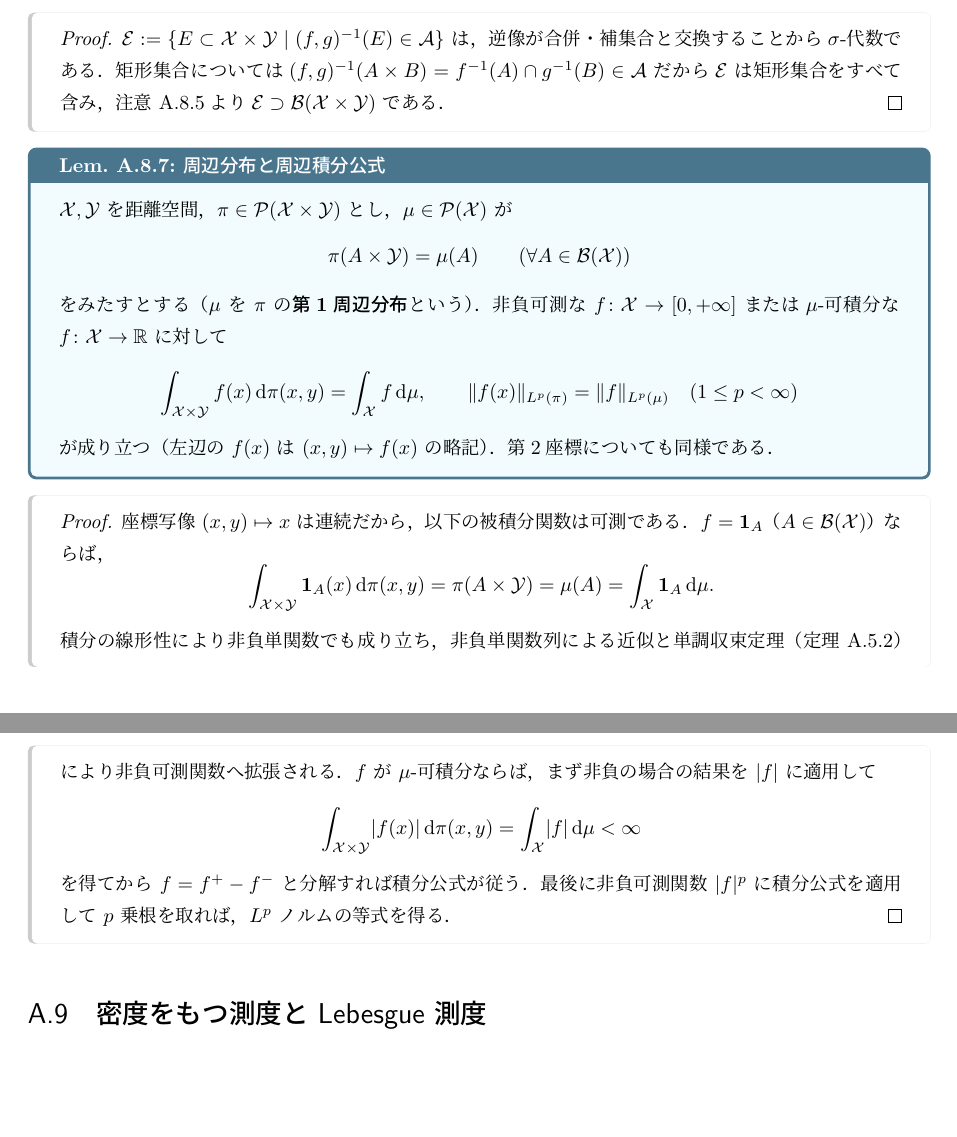
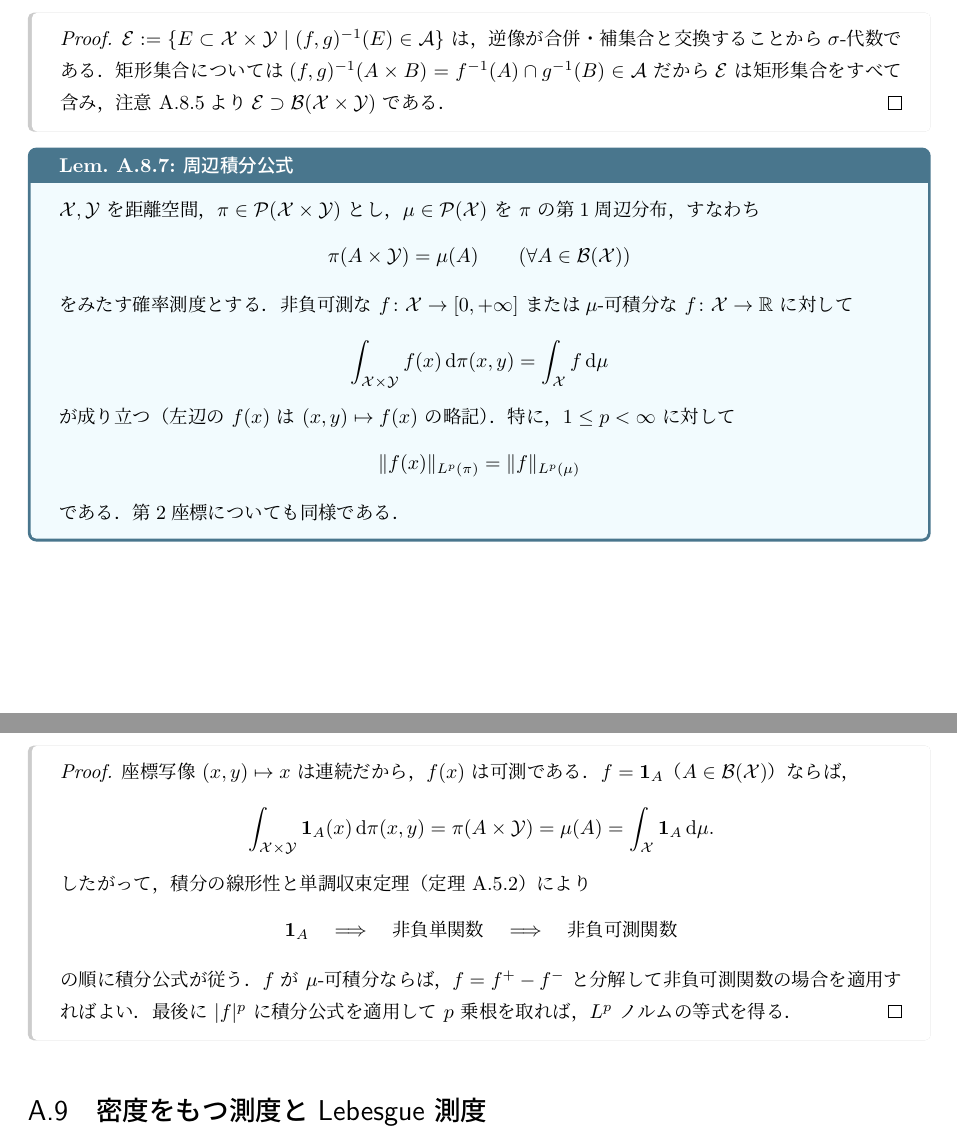
Before and after one commit to a1t2s2u2/optimal-transport, a LaTeX document (seminar/wasserstein/tex/main.tex, which reads seminar/wasserstein/tex/foundations/00_preliminaries.tex): two parts of pages 40 and 41 of 43, joined at a grey line, cut so that both start at the same text, the shorter picture padded with empty space. Compiled offline with upLaTeX and dvipdfmx.

Commit message:
docs: 周辺積分公式の補題を簡潔化

```diff
--- a/seminar/wasserstein/tex/foundations/00_preliminaries.tex
+++ b/seminar/wasserstein/tex/foundations/00_preliminaries.tex
@@ -904,28 +904,32 @@ $\mathcal{X},\mathcal{Y}$ が Polish 空間なら $\mathcal{X}\times \mathcal{Y}
   $\mathcal{E}\supset\Borel(\mathcal{X}\times\mathcal{Y})$ である．
 \end{proof}
 
-\begin{lemma}{周辺分布と周辺積分公式}{meas-marginal-integral}
+\begin{lemma}{周辺積分公式}{meas-marginal-integral}
   $\mathcal{X},\mathcal{Y}$ を距離空間，$\pi\in\Prob(\mathcal{X}\times \mathcal{Y})$ とし，
-  $\mu\in\Prob(\mathcal{X})$ が
+  $\mu\in\Prob(\mathcal{X})$ を $\pi$ の第1周辺分布，すなわち
   \[
     \pi(A\times\mathcal{Y})=\mu(A)
     \qquad(\forall A\in\Borel(\mathcal{X}))
   \]
-  をみたすとする（$\mu$ を $\pi$ の\textbf{第1周辺分布}という）．
+  をみたす確率測度とする．
   非負可測な $f\colon \mathcal{X}\to[0,+\infty]$ または
   $\mu$-可積分な $f\colon \mathcal{X}\to\R$ に対して
   \[
-    \int_{\mathcal{X}\times \mathcal{Y}}f(x)\,\d\pi(x,y)=\int_{\mathcal{X}} f\,\d\mu,
-    \qquad
-    \norm{f(x)}_{L^p(\pi)}=\norm{f}_{L^p(\mu)}
-    \quad(1\leq p<\infty)
+    \int_{\mathcal{X}\times \mathcal{Y}}f(x)\,\d\pi(x,y)
+    =
+    \int_{\mathcal{X}} f\,\d\mu
   \]
   が成り立つ（左辺の $f(x)$ は $(x,y)\mapsto f(x)$ の略記）．
+  特に，$1\leq p<\infty$ に対して
+  \[
+    \norm{f(x)}_{L^p(\pi)}=\norm{f}_{L^p(\mu)}
+  \]
+  である．
   第2座標についても同様である．
 \end{lemma}
 
 \begin{proof}
-  座標写像 $(x,y)\mapsto x$ は連続だから，以下の被積分関数は可測である．
+  座標写像 $(x,y)\mapsto x$ は連続だから，$f(x)$ は可測である．
   $f=\mathbf{1}_A$（$A\in\Borel(\mathcal{X})$）ならば，
   \[
     \int_{\mathcal{X}\times\mathcal{Y}}\mathbf{1}_A(x)\,\d\pi(x,y)
@@ -933,16 +937,18 @@ $\mathcal{X},\mathcal{Y}$ が Polish 空間なら $\mathcal{X}\times \mathcal{Y}
     =\mu(A)
     =\int_{\mathcal{X}}\mathbf{1}_A\,\d\mu.
   \]
-  積分の線形性により非負単関数でも成り立ち，
-  非負単関数列による近似と単調収束定理
-  （定理~\ref{thm:meas-mct}）により非負可測関数へ拡張される．
-  $f$ が $\mu$-可積分ならば，まず非負の場合の結果を $\abs{f}$ に適用して
+  したがって，積分の線形性と単調収束定理
+  （定理~\ref{thm:meas-mct}）により
   \[
-    \int_{\mathcal{X}\times\mathcal{Y}}\abs{f(x)}\,\d\pi(x,y)
-    =\int_{\mathcal{X}}\abs{f}\,\d\mu<\infty
+    \mathbf{1}_A
+    \quad\Longrightarrow\quad
+    \text{非負単関数}
+    \quad\Longrightarrow\quad
+    \text{非負可測関数}
   \]
-  を得てから $f=f^+-f^-$ と分解すれば積分公式が従う．
-  最後に非負可測関数 $\abs{f}^p$ に積分公式を適用して $p$ 乗根を取れば，
+  の順に積分公式が従う．$f$ が $\mu$-可積分ならば，
+  $f=f^+-f^-$ と分解して非負可測関数の場合を適用すればよい．
+  最後に $\abs{f}^p$ に積分公式を適用して $p$ 乗根を取れば，
   $L^p$ ノルムの等式を得る．
 \end{proof}
 
```
